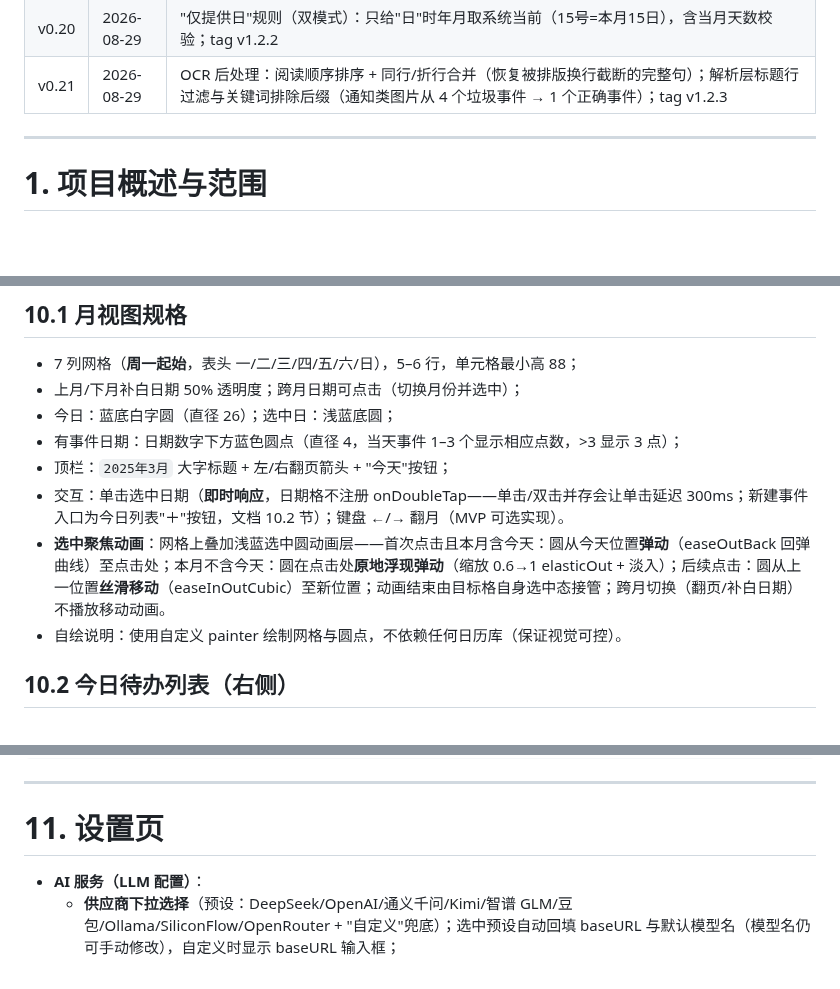
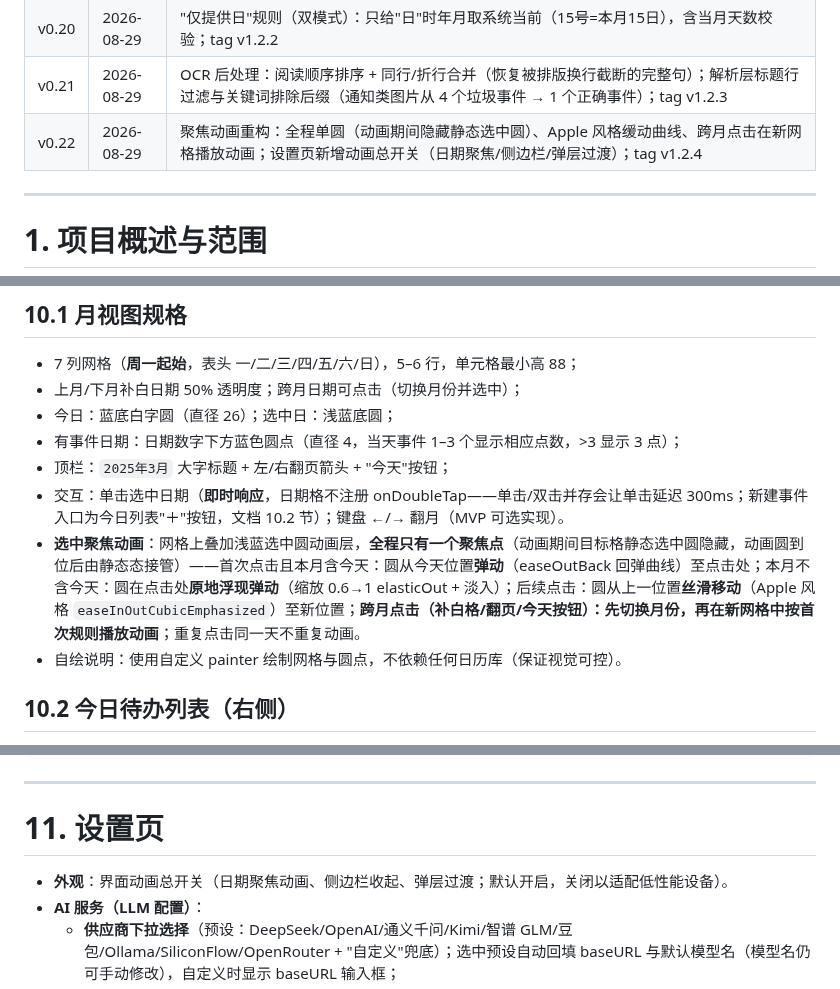
Before and after one commit to liubaiqing/Daypick, a Markdown page: 技术开发文档.md, 3 parts joined by grey strips. GitHub-like rendering; blank space fills up the shorter version.

Commit message:
docs: 聚焦动画重构与动画开关说明（v0.22）

```diff
--- a/技术开发文档.md
+++ b/技术开发文档.md
@@ -33,6 +33,7 @@
 | v0.19 | 2026-08-29 | AI 解析年份缺省规则：无年份默认当前系统年（prompt 注入当前年 + 客户端兜底强制/宽松解析），与本地模式对齐；tag v1.2.1 |
 | v0.20 | 2026-08-29 | "仅提供日"规则（双模式）：只给"日"时年月取系统当前（15号=本月15日），含当月天数校验；tag v1.2.2 |
 | v0.21 | 2026-08-29 | OCR 后处理：阅读顺序排序 + 同行/折行合并（恢复被排版换行截断的完整句）；解析层标题行过滤与关键词排除后缀（通知类图片从 4 个垃圾事件 → 1 个正确事件）；tag v1.2.3 |
+| v0.22 | 2026-08-29 | 聚焦动画重构：全程单圆（动画期间隐藏静态选中圆）、Apple 风格缓动曲线、跨月点击在新网格播放动画；设置页新增动画总开关（日期聚焦/侧边栏/弹层过渡）；tag v1.2.4 |
 
 ---
 
@@ -699,7 +700,7 @@ cardsReady ──"全部保存"──▶ 逐条写入，已保存/失败分别
 - 有事件日期：日期数字下方蓝色圆点（直径 4，当天事件 1–3 个显示相应点数，>3 显示 3 点）；
 - 顶栏：`2025年3月` 大字标题 + 左/右翻页箭头 + "今天"按钮；
 - 交互：单击选中日期（**即时响应**，日期格不注册 onDoubleTap——单击/双击并存会让单击延迟 300ms；新建事件入口为今日列表"＋"按钮，文档 10.2 节）；键盘 ←/→ 翻月（MVP 可选实现）。
-- **选中聚焦动画**：网格上叠加浅蓝选中圆动画层——首次点击且本月含今天：圆从今天位置**弹动**（easeOutBack 回弹曲线）至点击处；本月不含今天：圆在点击处**原地浮现弹动**（缩放 0.6→1 elasticOut + 淡入）；后续点击：圆从上一位置**丝滑移动**（easeInOutCubic）至新位置；动画结束由目标格自身选中态接管；跨月切换（翻页/补白日期）不播放移动动画。
+- **选中聚焦动画**：网格上叠加浅蓝选中圆动画层，**全程只有一个聚焦点**（动画期间目标格静态选中圆隐藏，动画圆到位后由静态态接管）——首次点击且本月含今天：圆从今天位置**弹动**（easeOutBack 回弹曲线）至点击处；本月不含今天：圆在点击处**原地浮现弹动**（缩放 0.6→1 elasticOut + 淡入）；后续点击：圆从上一位置**丝滑移动**（Apple 风格 `easeInOutCubicEmphasized`）至新位置；**跨月点击（补白格/翻页/今天按钮）：先切换月份，再在新网格中按首次规则播放动画**；重复点击同一天不重复动画。
 - 自绘说明：使用自定义 painter 绘制网格与圆点，不依赖任何日历库（保证视觉可控）。
 
 ## 10.2 今日待办列表（右侧）
@@ -729,6 +730,7 @@ drift 流式查询（按月查询 + 按日查询）
 
 # 11. 设置页
 
+- **外观**：界面动画总开关（日期聚焦动画、侧边栏收起、弹层过渡；默认开启，关闭以适配低性能设备）。
 - **AI 服务（LLM 配置）**：
   - **供应商下拉选择**（预设：DeepSeek/OpenAI/通义千问/Kimi/智谱 GLM/豆包/Ollama/SiliconFlow/OpenRouter + "自定义"兜底）；选中预设自动回填 baseURL 与默认模型名（模型名仍可手动修改），自定义时显示 baseURL 输入框；
   - API Key（密文输入框，显隐切换）；
```
